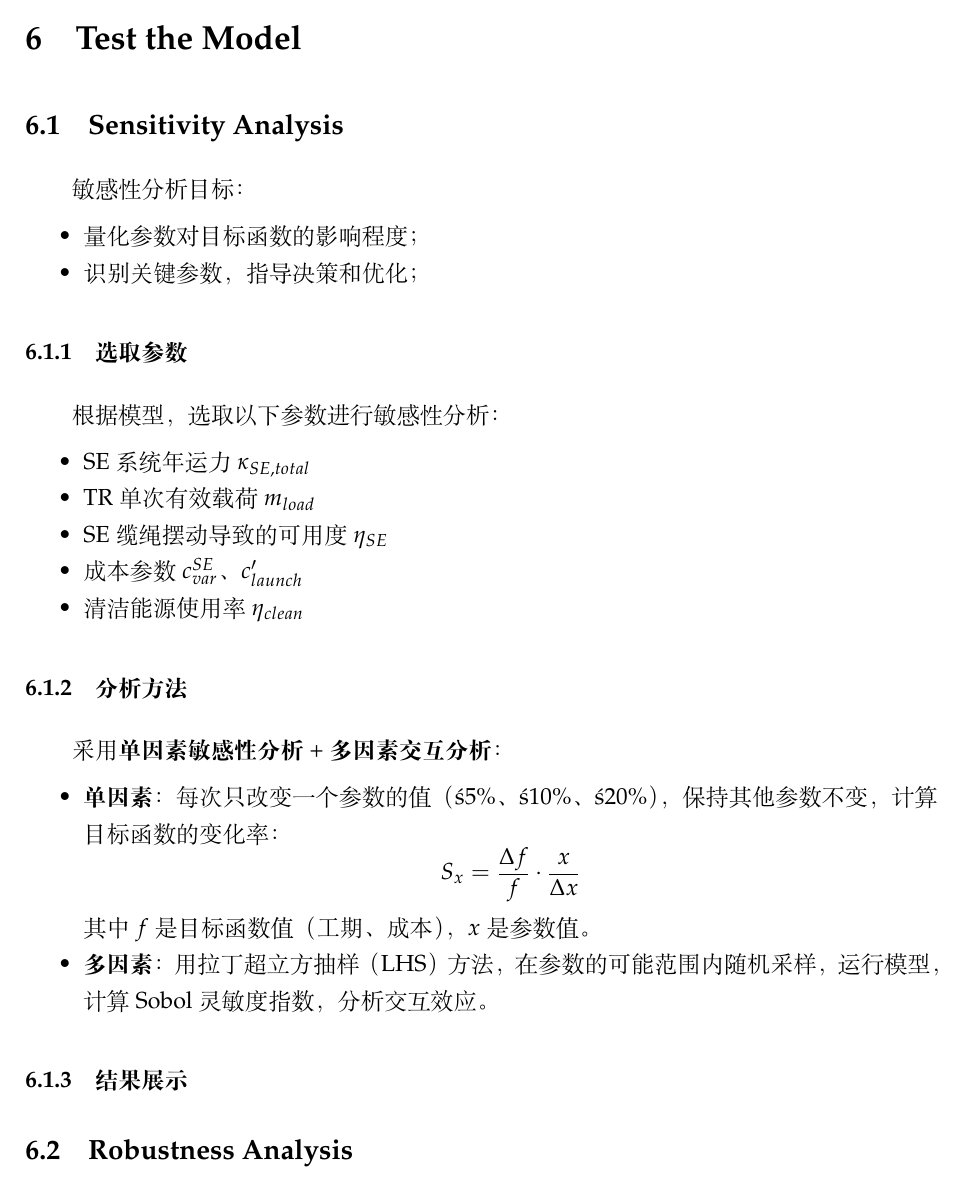
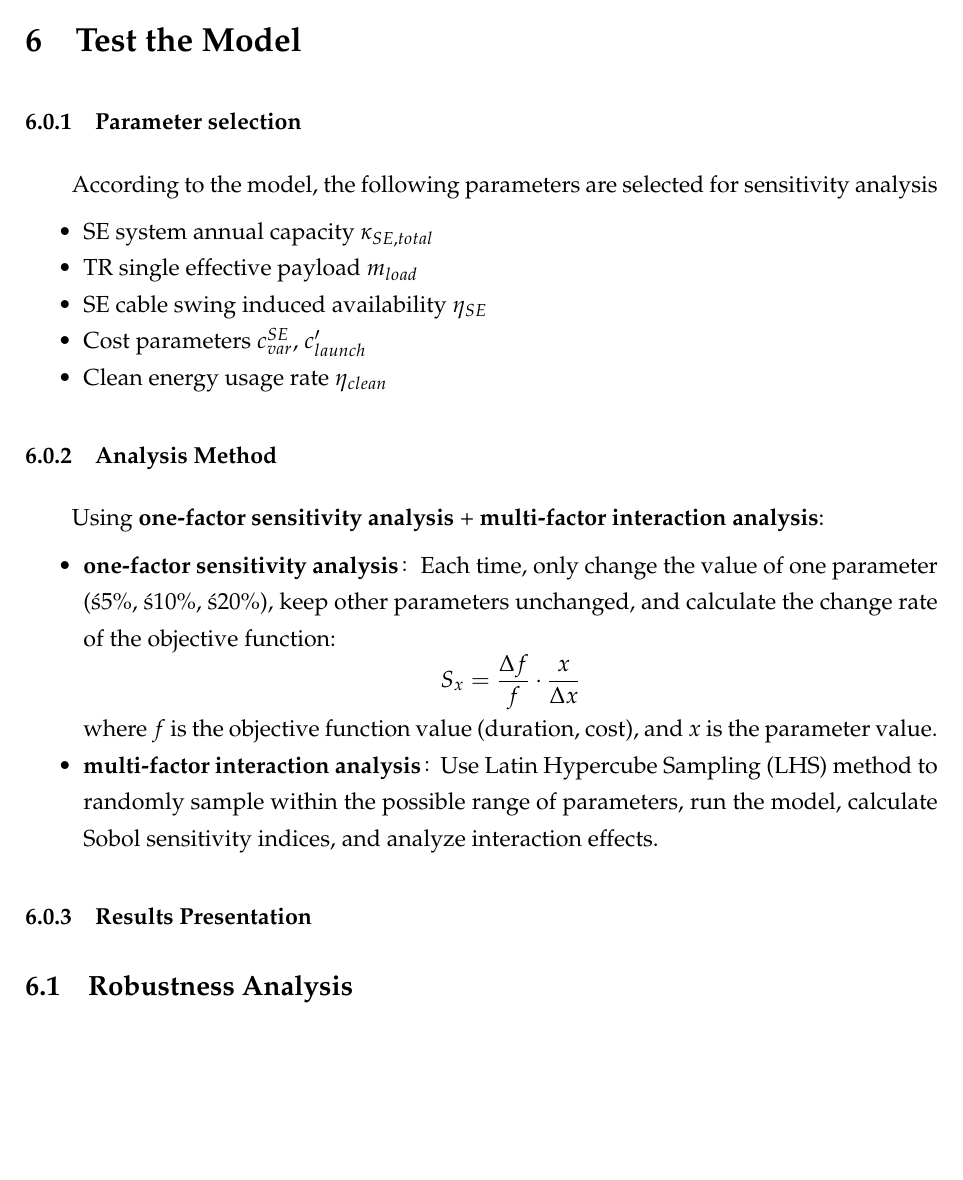
Before and after one commit to Guo-Yuhao/MCM------, a LaTeX document (main.tex): part of page 24 of 31, cut so that both start at the same text, the shorter picture padded with empty space. Compiled offline with XeLaTeX.

Commit message:
第五部分翻译

```diff
--- a/main.tex
+++ b/main.tex
@@ -822,33 +822,28 @@ To assist in decision-making, the algorithm selects key solutions based on two t
 
 %===============================================第六部分=============================================
 \section{Test the Model}
-\subsection{Sensitivity  Analysis}
-敏感性分析目标：
+
+\subsubsection{Parameter selection}
+According to the model, the following parameters are selected for sensitivity analysis
 \begin{itemize}
-	\item 量化参数对目标函数的影响程度；
-	\item 识别关键参数，指导决策和优化；
+	\item SE system annual capacity $\kappa_{SE,total}$
+	\item TR single effective payload $m_{load}$
+	\item SE cable swing induced availability $\eta_{SE}$
+	\item Cost parameters $c_{var}^{SE}$, $c'_{launch}$
+	\item Clean energy usage rate $\eta_{clean}$
 \end{itemize}
-\subsubsection{选取参数}
-根据模型，选取以下参数进行敏感性分析：
+\subsubsection{Analysis Method}
+Using \textbf{one-factor sensitivity analysis} + \textbf{multi-factor interaction analysis}:
 \begin{itemize}
-	\item SE系统年运力 $\kappa_{SE,total}$
-	\item TR单次有效载荷 $m_{load}$
-	\item SE缆绳摆动导致的可用度 $\eta_{SE}$
-	\item 成本参数 $c_{var}^{SE}$、$c'_{launch}$
-	\item 清洁能源使用率 $\eta_{clean}$
-\end{itemize}
-\subsubsection{分析方法}
-采用\textbf{单因素敏感性分析} + \textbf{多因素交互分析}：
-\begin{itemize}
-	\item \textbf{单因素}：每次只改变一个参数的值（±5\%、±10\%、±20\%），保持其他参数不变，计算目标函数的变化率：
+	\item \textbf{one-factor sensitivity analysis}：Each time, only change the value of one parameter (±5\%, ±10\%, ±20\%), keep other parameters unchanged, and calculate the change rate of the objective function:
 \[
 S_x = \frac{\Delta f}{f} \cdot \frac{x}{\Delta x}
 \]
-其中 $f$ 是目标函数值（工期、成本），$x$ 是参数值。
-	\item \textbf{多因素}：用拉丁超立方抽样（LHS）方法，在参数的可能范围内随机采样，运行模型，计算 Sobol 灵敏度指数，分析交互效应。
+where $f$ is the objective function value (duration, cost), and $x$ is the parameter value.
+	\item \textbf{multi-factor interaction analysis}：Use Latin Hypercube Sampling (LHS) method to randomly sample within the possible range of parameters, run the model, calculate Sobol sensitivity indices, and analyze interaction effects.
 \end{itemize}
 
-\subsubsection{结果展示}
+\subsubsection{Results Presentation}
 
 \begin{figure}[htbp]
 	\centering
```
